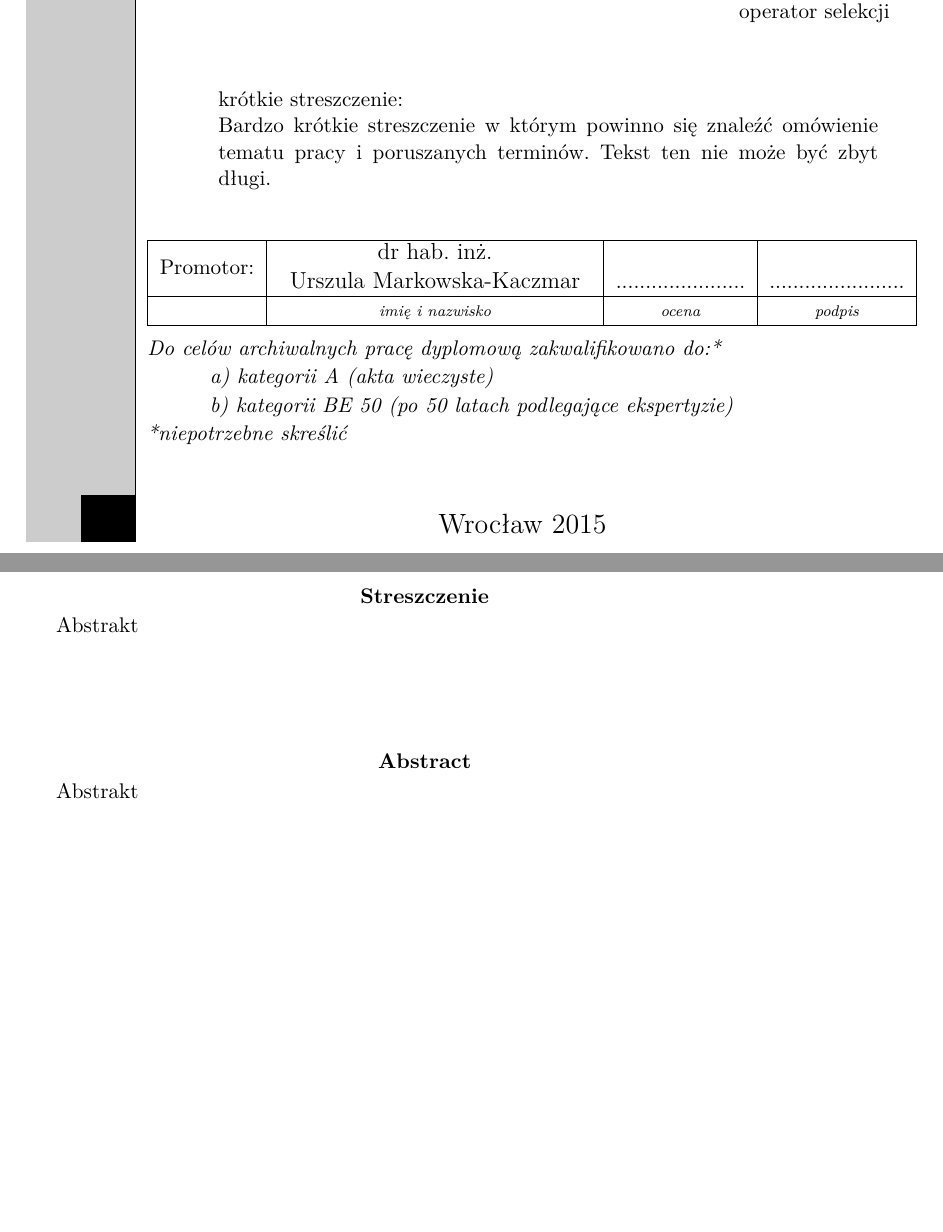
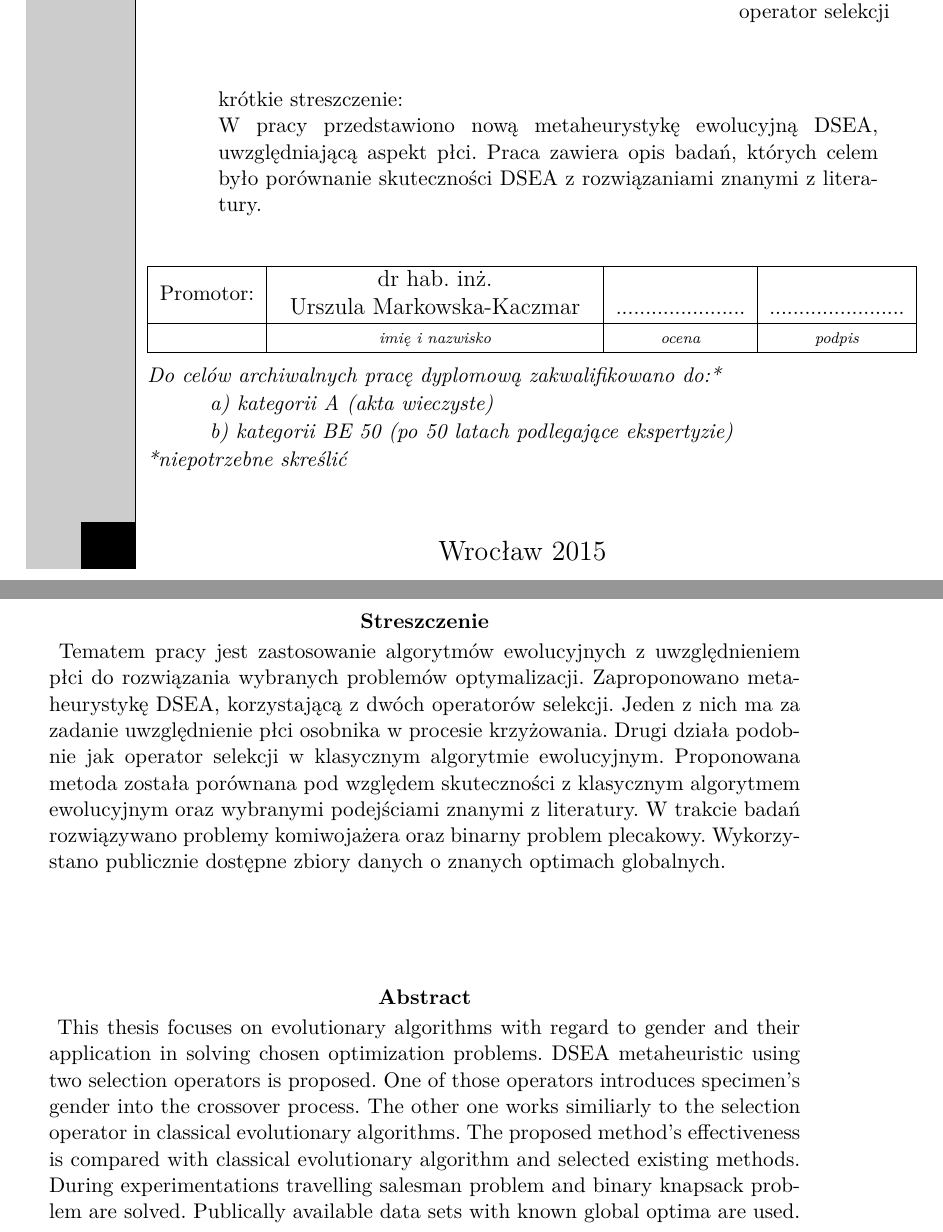
Before and after one commit to FilipMalczak/Masters-thesis, a LaTeX thesis (FM_mgr.tex): two parts of pages 1 and 4 of 89, joined at a grey line, cut so that both start at the same text, the shorter picture padded with empty space. The pictures show the PDF file FM_mgr.pdf that the author committed with the source.

Commit message:
RC5.5 - Abstracts added

```diff
--- a/FM_mgr.tex
+++ b/FM_mgr.tex
@@ -200,14 +200,27 @@
 	%\input {abstract}
 
 \abstractSH{
-Bardzo krótkie streszczenie w którym powinno się znaleźć omówienie tematu pracy i poruszanych terminów. Tekst ten nie może być zbyt długi.
+W pracy przedstawiono nową metaheurystykę ewolucyjną DSEA, uwzględniającą aspekt płci.
+Praca zawiera opis badań, których celem było porównanie skuteczności DSEA z rozwiązaniami znanymi z literatury.
 }
 
 \abstractPL{
-	Abstrakt
+	Tematem pracy jest zastosowanie algorytmów ewolucyjnych z uwzględnieniem płci do rozwiązania wybranych problemów optymalizacji.
+	Zaproponowano metaheurystykę DSEA, korzystającą z dwóch operatorów selekcji.
+	Jeden z nich ma za zadanie uwzględnienie płci osobnika w procesie krzyżowania.
+	Drugi działa podobnie jak operator selekcji w klasycznym algorytmie ewolucyjnym.
+	Proponowana metoda została porównana pod względem skuteczności z klasycznym algorytmem ewolucyjnym oraz wybranymi podejściami znanymi z literatury.
+	W trakcie badań rozwiązywano problemy komiwojażera oraz binarny problem plecakowy.
+	Wykorzystano publicznie dostępne zbiory danych o znanych optimach globalnych.
 }
 \abstractEN{
-	Abstrakt
+	This thesis focuses on evolutionary algorithms with regard to gender and their application in solving chosen optimization problems.
+	DSEA metaheuristic using two selection operators is proposed.
+	One of those operators introduces specimen's gender into the crossover process.
+	The other one works similiarly to the selection operator in classical evolutionary algorithms.
+	The proposed method's effectiveness is compared with classical evolutionary algorithm and selected existing methods.
+	During experimentations travelling salesman problem and binary knapsack problem are solved.
+	Publically available data sets with known global optima are used.
 }
 
 \maketitle
```
Also changed, not shown: FM_mgr.pdf.
